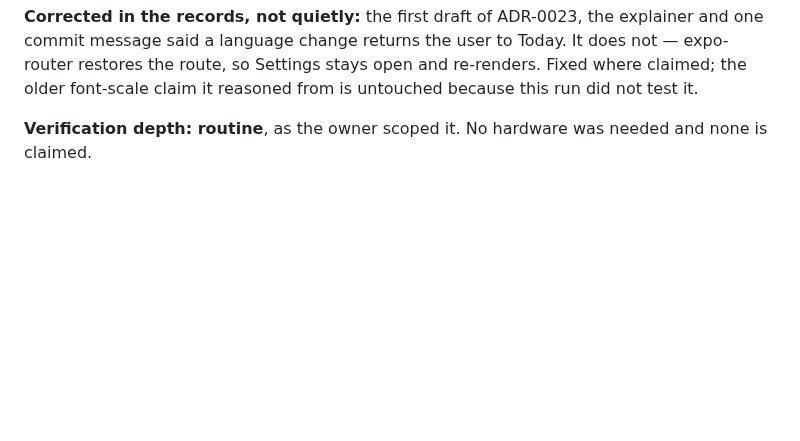
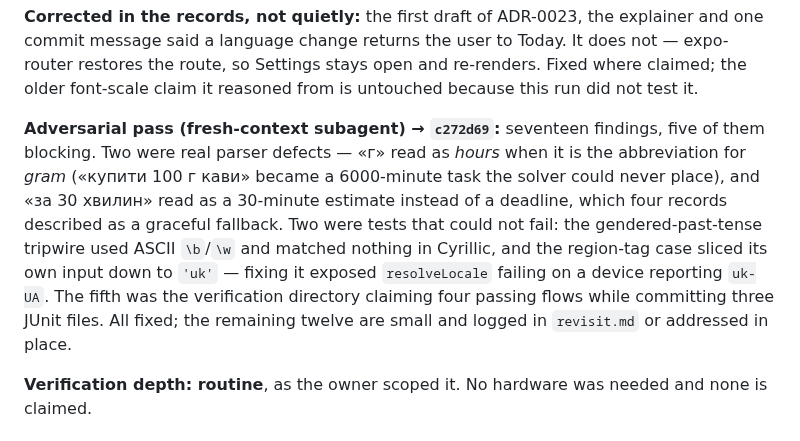
Before and after one commit to IKala4I/magister_work, a Markdown page: docs/HANDOFF.md, the part around the change. Rendered like a GitHub page; blank space fills up the shorter version.

Commit message:
docs(handoff): the adversarial pass and what it changed
Phase: post-P12

Co-Authored-By: Claude Opus 5 (1M context) <noreply@anthropic.com>
Claude-Session: https://claude.ai/code/session_01D75mDaviy9FXBrZAG9wtwN

```diff
--- a/docs/HANDOFF.md
+++ b/docs/HANDOFF.md
@@ -38,6 +38,16 @@ form appears correctly; `Intl` gives «середа, 9 вересня» on iOS.
 message said a language change returns the user to Today. It does not — expo-router restores the
 route, so Settings stays open and re-renders. Fixed where claimed; the older font-scale claim it
 reasoned from is untouched because this run did not test it.
+
+**Adversarial pass (fresh-context subagent) → `c272d69`:** seventeen findings, five of them
+blocking. Two were real parser defects — «г» read as _hours_ when it is the abbreviation for _gram_
+(«купити 100 г кави» became a 6000-minute task the solver could never place), and «за 30 хвилин»
+read as a 30-minute estimate instead of a deadline, which four records described as a graceful
+fallback. Two were tests that could not fail: the gendered-past-tense tripwire used ASCII `\b`/`\w`
+and matched nothing in Cyrillic, and the region-tag case sliced its own input down to `'uk'` —
+fixing it exposed `resolveLocale` failing on a device reporting `uk-UA`. The fifth was the
+verification directory claiming four passing flows while committing three JUnit files. All fixed;
+the remaining twelve are small and logged in `revisit.md` or addressed in place.
 
 **Verification depth: routine**, as the owner scoped it. No hardware was needed and none is claimed.
 
```
